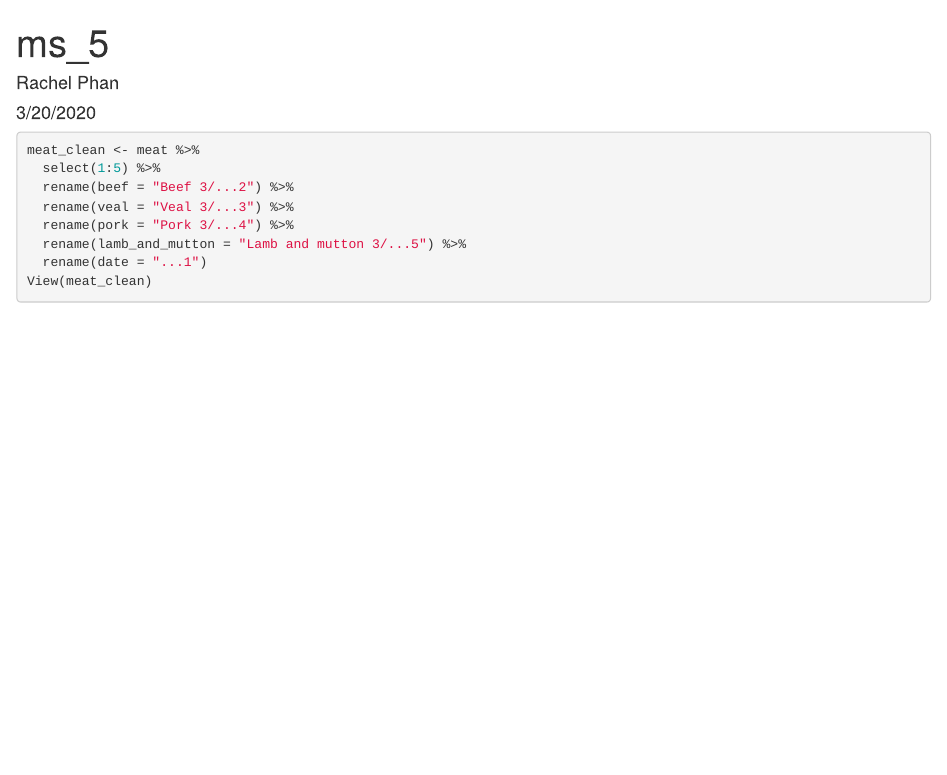
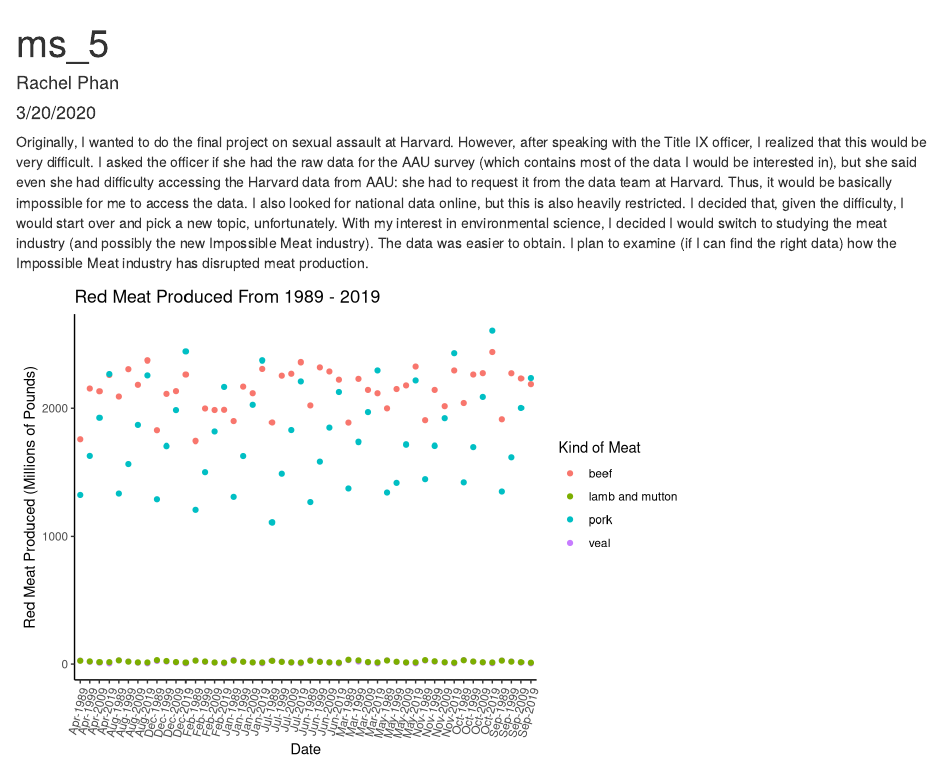
Before and after one commit to rjphan/ms_5, an R Markdown document (ms_5.Rmd): the page in a window 1100 px wide, from its top. Rendered offline with R 4.5, knitr and Pandoc, with nearby package versions.

Commit message:
added in comments

````diff
--- a/ms_5.Rmd
+++ b/ms_5.Rmd
@@ -14,20 +15,29 @@ library(readxl)
 library(stringr)
 ```
 
+Originally, I wanted to do the final project on sexual assault at Harvard. However, after speaking with the Title IX officer, I realized that this would be very difficult. I asked the officer if she had the raw data for the AAU survey (which contains most of the data I would be interested in), but she said even she had difficulty accessing the Harvard data from AAU: she had to request it from the data team at Harvard. Thus, it would be basically impossible for me to access the data. I also looked for national data online, but this is also heavily restricted. I decided that, given the difficulty, I would start over and pick a new topic, unfortunately. With my interest in environmental science, I decided I would switch to studying the meat industry (and possibly the new Impossible Meat industry). The data was easier to obtain. I plan to examine (if I can find the right data) how the Impossible Meat industry has disrupted meat production.
+
 ```{r loading data, include=FALSE}
+
+# Data from https://www.ers.usda.gov/data-products/livestock-meat-domestic-data/
 
 meat <- read_excel("RedMeatPoultry_ProdFull.xlsx", skip = 2)
 View(meat)
 
 ```
 
-```{r}
+```{r clean data, include=FALSE}
+
+# I am interested in how much meat is produced commercially, so I selected for
+# the first 6 columns. The other columns deal with how much meat is federally
+# inspected. Then I renamed the variables. The data had more than one
+# observation per row, so I pivoted the data to make it neater. I also wanted to
+# ignore the NAs. I reorganized the order of the variables. The top and tail end
+# of the data were irrelevant, so I removed them from the dataset. I then wanted
+# to look at how much meat prodcution has grown per decade.
 
 meat_clean <- meat %>%
-  select(1:5) %>%
+  select(1:6) %>%
   rename(beef = "Beef 3/...2") %>%
   rename(veal = "Veal 3/...3") %>%
   rename(pork = "Pork 3/...4") %>%
-  rename(lamb_and_mutton = "Lamb and mutton 3/...5") %>%
-  rename(date = "...1")
-View(meat_clean)
@@ -33,0 +49 @@ View(meat_clean)
+  filter(!is.na(red_meat_produced) | !is.na(total))
@@ -35,0 +57,29 @@ View(meat_clean)
+```{r create graph, echo=FALSE}
+
+# The issue with this graph is that the dates on the x-axis are out of numerical
+# order. I tried to fix this at first my changing the "date" variable to a class
+# of date using as.Date; however, when I attempted that, it returned only NAs. I
+# then tried to parse the dates using parse_date using the lubridate package,
+# but it returned an error where it says that the date variable is not in the
+# class of character, even though it already is. I was unsuccessful in turning
+# the variable into a class of date. I then changed the variable into a factor
+# so I could use fct_relevel like we did in one of the PSETs to reorder the
+# levels, but that did not work because "date" only yieled one level. I was
+# unsuccessful in changing the order of the x-axis labels, but if it were
+# ordered correctly, I hypothesize that I would see growth in meat production. I
+# tried scaling by log_10 as well, but the graph looked better without the log
+# scale.
+
+meat_clean_decade %>%
+  ggplot() +
+  geom_point(aes(x = date, y = red_meat_produced, color = kind_of_meat)) +
+  labs(title = "Red Meat Produced From 1989 - 2019",
+       x = "Date",
+       y = "Red Meat Produced (Millions of Pounds)",
+       color = "Kind of Meat") +
+       theme_classic() +
+      theme(
+        legend.position = "right",
+        axis.text.x = element_text(angle = 75, hjust = 1))
+
+```
````
Also changed, not shown: ms_5.Rmd (11 more changed lines).
